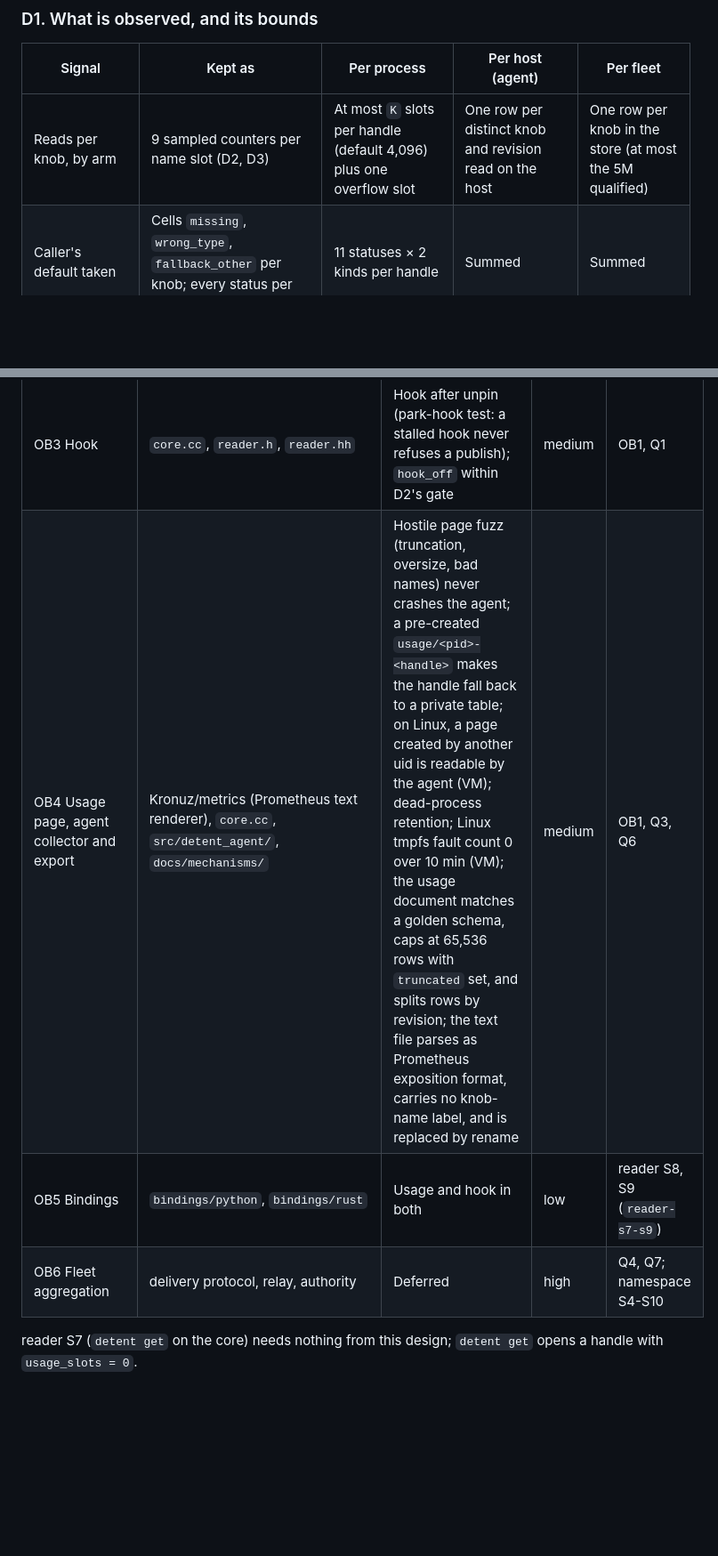
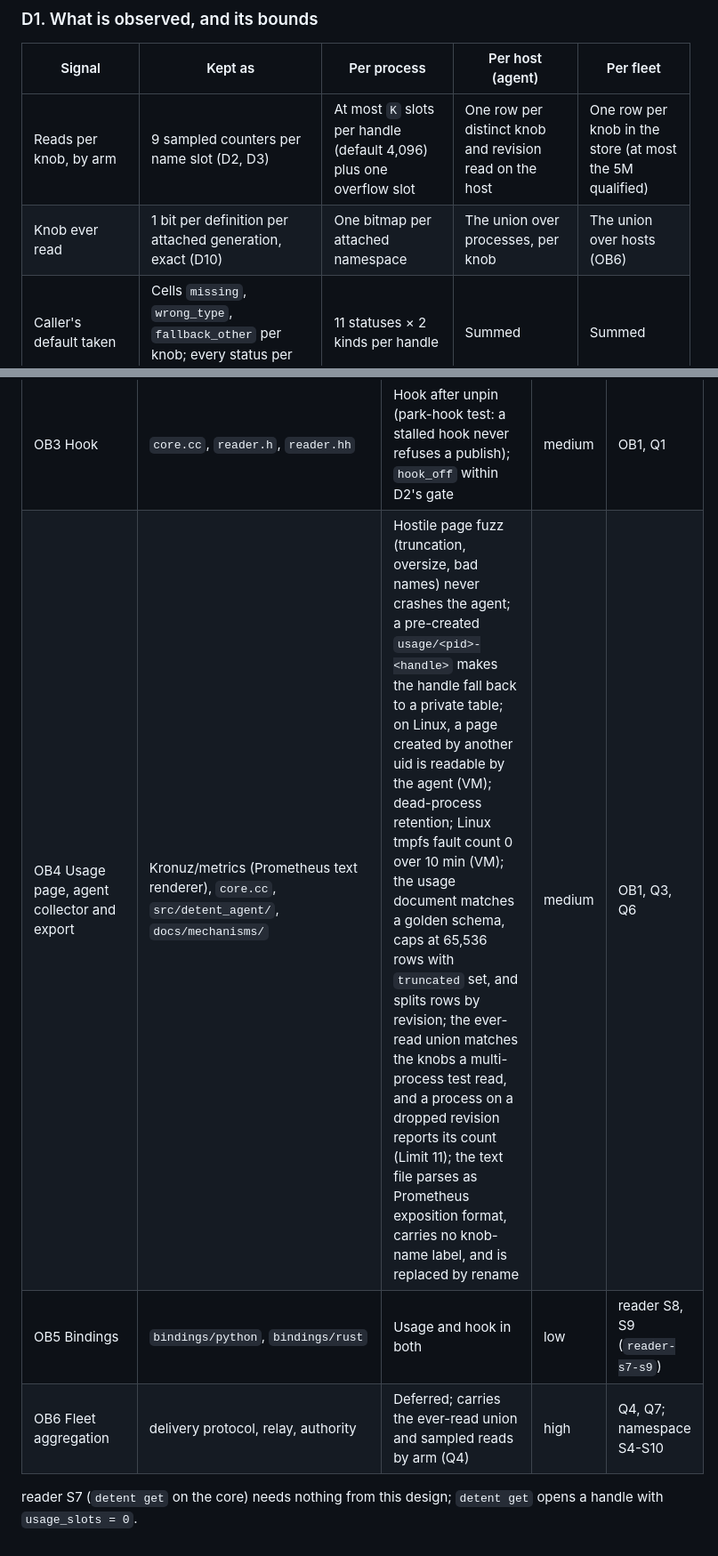
Before and after one commit to Kronuz/Detent, a Markdown page: docs/design/observability.md, 2 parts joined by grey strips. Shown at 89% size. GitHub-like rendering; blank space fills up the shorter version.

```diff
--- a/docs/design/observability.md
+++ b/docs/design/observability.md
@@ -35,6 +35,7 @@ Measured on the S6 core (Intel i9-9980HK, Apple clang, 100,000 knobs, exclusive
 | Signal | Kept as | Per process | Per host (agent) | Per fleet |
 | --- | --- | --- | --- | --- |
 | Reads per knob, by arm | 9 sampled counters per name slot (D2, D3) | At most `K` slots per handle (default 4,096) plus one overflow slot | One row per distinct knob and revision read on the host | One row per knob in the store (at most the 5M qualified) |
+| Knob ever read | 1 bit per definition per attached generation, exact (D10) | One bitmap per attached namespace | The union over processes, per knob | The union over hosts (OB6) |
 | Caller's default taken | Cells `missing`, `wrong_type`, `fallback_other` per knob; every status per handle, exact | 11 statuses × 2 kinds per handle | Summed | Summed |
 | Generation each process reads | Per attached namespace: revision, sequence seen, attach time (D5) | One record per attached namespace | One per process × namespace | Revision lag per host |
 | Age and refresh lag | Derived by the reader of the record: now − attach time; agent: its selection time − process attach time | | | |
@@ -282,7 +279,7 @@ The options:
 | OB2 View records and `detent_usage` | `core.cc`, `reader.h`, tests | Lag and age correct across publishes (T3's helper) | medium | OB1; reader S5 (landed) |
 | OB3 Hook | `core.cc`, `reader.h`, `reader.hh` | Hook after unpin (park-hook test: a stalled hook never refuses a publish); `hook_off` within D2's gate | medium | OB1, Q1 |
-| OB4 Usage page, agent collector and export | Kronuz/metrics (Prometheus text renderer), `core.cc`, `src/detent_agent/`, `docs/mechanisms/` | Hostile page fuzz (truncation, oversize, bad names) never crashes the agent; a pre-created `usage/<pid>-<handle>` makes the handle fall back to a private table; on Linux, a page created by another uid is readable by the agent (VM); dead-process retention; Linux tmpfs fault count 0 over 10 min (VM); the usage document matches a golden schema, caps at 65,536 rows with `truncated` set, and splits rows by revision; the text file parses as Prometheus exposition format, carries no knob-name label, and is replaced by rename | medium | OB1, Q3, Q6 |
+| OB4 Usage page, agent collector and export | Kronuz/metrics (Prometheus text renderer), `core.cc`, `src/detent_agent/`, `docs/mechanisms/` | Hostile page fuzz (truncation, oversize, bad names) never crashes the agent; a pre-created `usage/<pid>-<handle>` makes the handle fall back to a private table; on Linux, a page created by another uid is readable by the agent (VM); dead-process retention; Linux tmpfs fault count 0 over 10 min (VM); the usage document matches a golden schema, caps at 65,536 rows with `truncated` set, and splits rows by revision; the ever-read union matches the knobs a multi-process test read, and a process on a dropped revision reports its count (Limit 11); the text file parses as Prometheus exposition format, carries no knob-name label, and is replaced by rename | medium | OB1, Q3, Q6 |
 | OB5 Bindings | `bindings/python`, `bindings/rust` | Usage and hook in both | low | reader S8, S9 (`reader-s7-s9`) |
-| OB6 Fleet aggregation | delivery protocol, relay, authority | Deferred | high | Q4, Q7; namespace S4-S10 |
+| OB6 Fleet aggregation | delivery protocol, relay, authority | Deferred; carries the ever-read union and sampled reads by arm (Q4) | high | Q4, Q7; namespace S4-S10 |
 
 reader S7 (`detent get` on the core) needs nothing from this design; `detent get` opens a handle with `usage_slots = 0`.
```
Also changed, not shown: other parts of docs/design/observability.md (+22 -26 lines), 1 other file.
